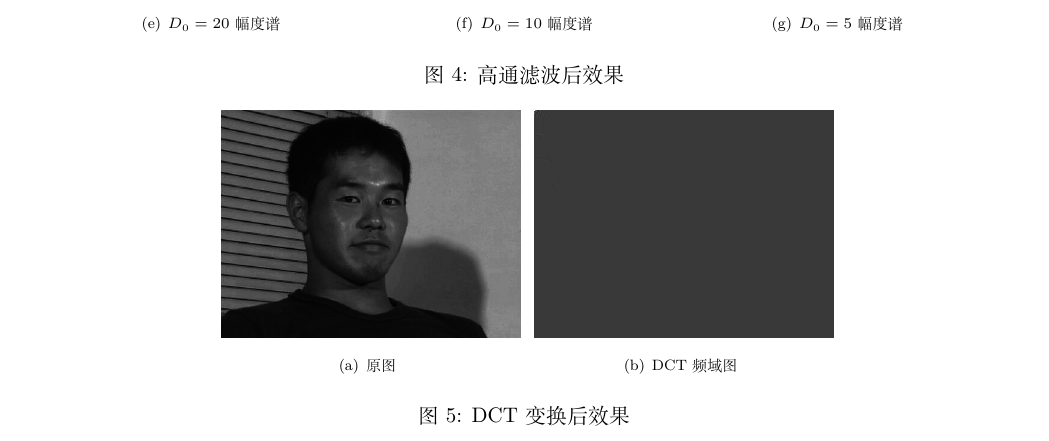
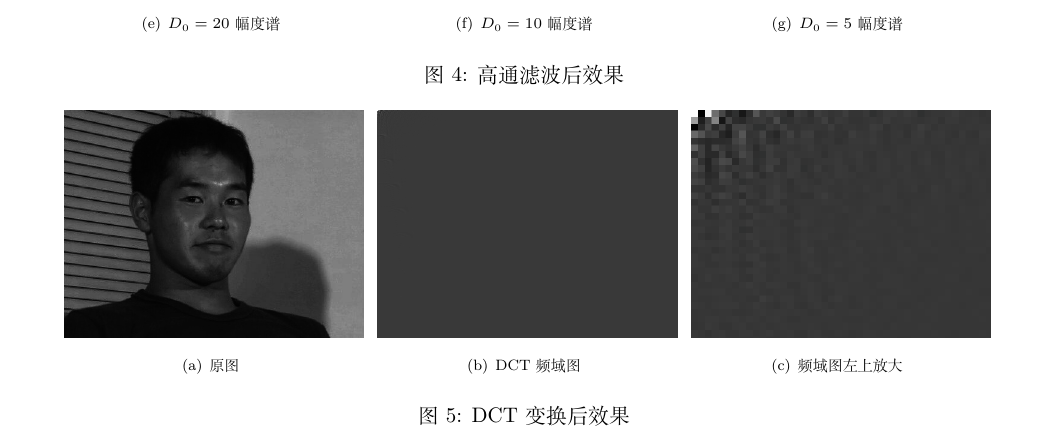
Before and after one commit to Slontia/IPPR-learning, a LaTeX document (report/02/test.tex): part of page 6 of 6, cut so that both start at the same text. Compiled offline with XeLaTeX.

Commit message:
add DCT_trans_large.png

```diff
--- a/report/02/test.tex
+++ b/report/02/test.tex
@@ -212,6 +212,8 @@
 				\includegraphics[width=0.3\textwidth]{grey_grey.png}}
 			\subfigure[DCT频域图]{
 				\includegraphics[width=0.3\textwidth]{DCT_trans.png}}
+			\subfigure[频域图左上放大]{
+				\includegraphics[width=0.3\textwidth]{DCT_trans_large.png}}
 			\caption{DCT变换后效果}
 			\end{figure}
 
```
Also changed, not shown: report/02/DCT_trans_large.png (added), report/02/test.pdf, 3 other files.
